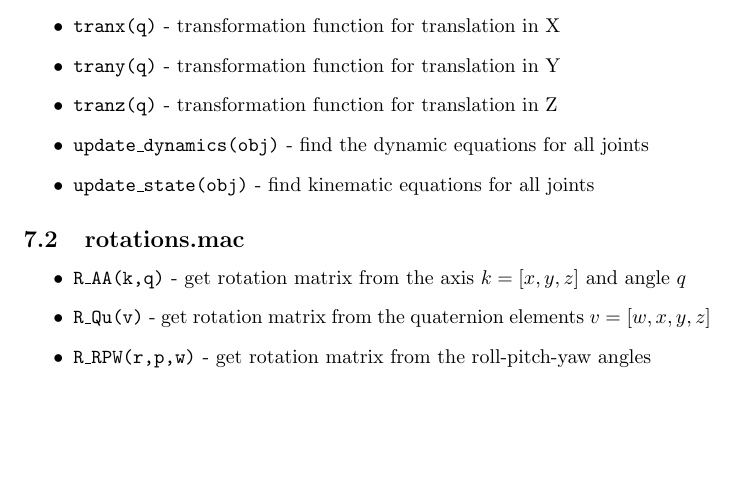
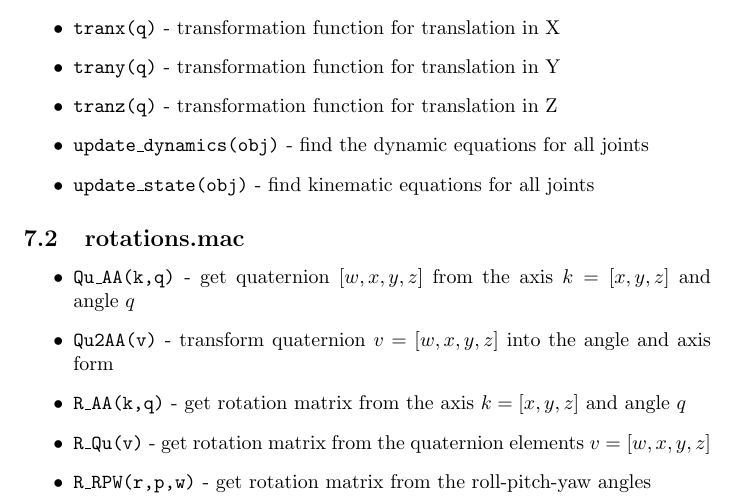
Before and after one commit to mikhel1984/manipulator, a LaTeX document (doc/main.tex): part of page 10 of 12, cut so that both start at the same text, the shorter picture padded with empty space. Compiled offline with pdfLaTeX.

Commit message:
Update documentation

```diff
--- a/doc/main.tex
+++ b/doc/main.tex
@@ -334,6 +334,8 @@ L : inertia_beam_x(0.3, 0.03, 0, 2700);
 \subsection{rotations.mac}
 
 \begin{itemize}
+    \item \texttt{Qu\_AA(k,q)} - get quaternion $[w,x,y,z]$ from the axis $k = [x,y,z]$ and angle $q$
+    \item \texttt{Qu2AA(v)} - transform quaternion $v = [w,x,y,z]$ into the angle and axis form
     \item \texttt{R\_AA(k,q)} - get rotation matrix from the axis $k = [x,y,z]$ and angle $q$
     \item \texttt{R\_Qu(v)} - get rotation matrix from the quaternion elements $v = [w,x,y,z]$
     \item \texttt{R\_RPW(r,p,w)} - get rotation matrix from the roll-pitch-yaw angles
```
Also changed, not shown: doc/Manipulator_Maxima.pdf, 1 other file.
